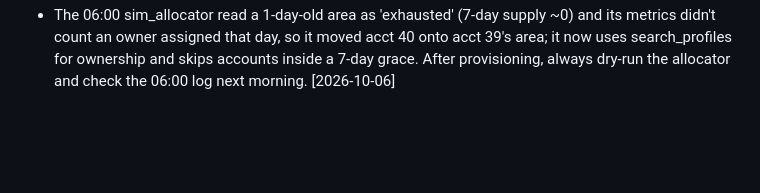
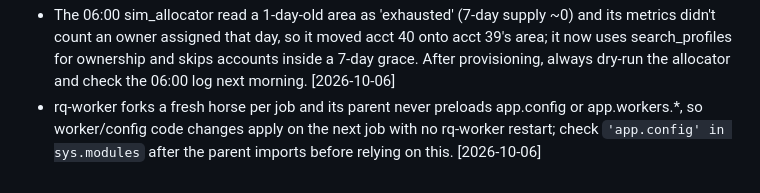
Before and after one commit to Amal642/openrent, a Markdown page: docs/coding-lessons.md, the part around the change. Rendered like a GitHub page; blank space fills up the shorter version.

Commit message:
Lessons: rq worker picks up code changes without a restart
Co-Authored-By: Claude Opus 5.5 <noreply@anthropic.com>

```diff
--- a/docs/coding-lessons.md
+++ b/docs/coding-lessons.md
@@ -48,3 +48,4 @@ Loaded on demand (not every turn) — keep it lean: **one line per lesson, prune
 - Bare hyphenated number pairs in chat ('6-7pm', '4-5 hours', '9-11am') are time ranges, not dd-mm dates; date regexes must require a year for hyphen dates and not read a clock time after a month name. Replay every stored viewing old-vs-new before deploying any date-parser change. [2026-10-03]
 - Prompts embed the current UK time (current_uk_datetime_line), so before/after prompt fingerprints differ run-to-run; freeze it (patches/persona_prompt_snapshot.py) when proving a deploy leaves legacy prompts byte-identical. New Account columns also need local `init_db()` on the dev sqlite or test_advisor fails. [2026-10-06]
 - The 06:00 sim_allocator read a 1-day-old area as 'exhausted' (7-day supply ~0) and its metrics didn't count an owner assigned that day, so it moved acct 40 onto acct 39's area; it now uses search_profiles for ownership and skips accounts inside a 7-day grace. After provisioning, always dry-run the allocator and check the 06:00 log next morning. [2026-10-06]
+- rq-worker forks a fresh horse per job and its parent never preloads app.config or app.workers.*, so worker/config code changes apply on the next job with no rq-worker restart; check `'app.config' in sys.modules` after the parent imports before relying on this. [2026-10-06]
```
